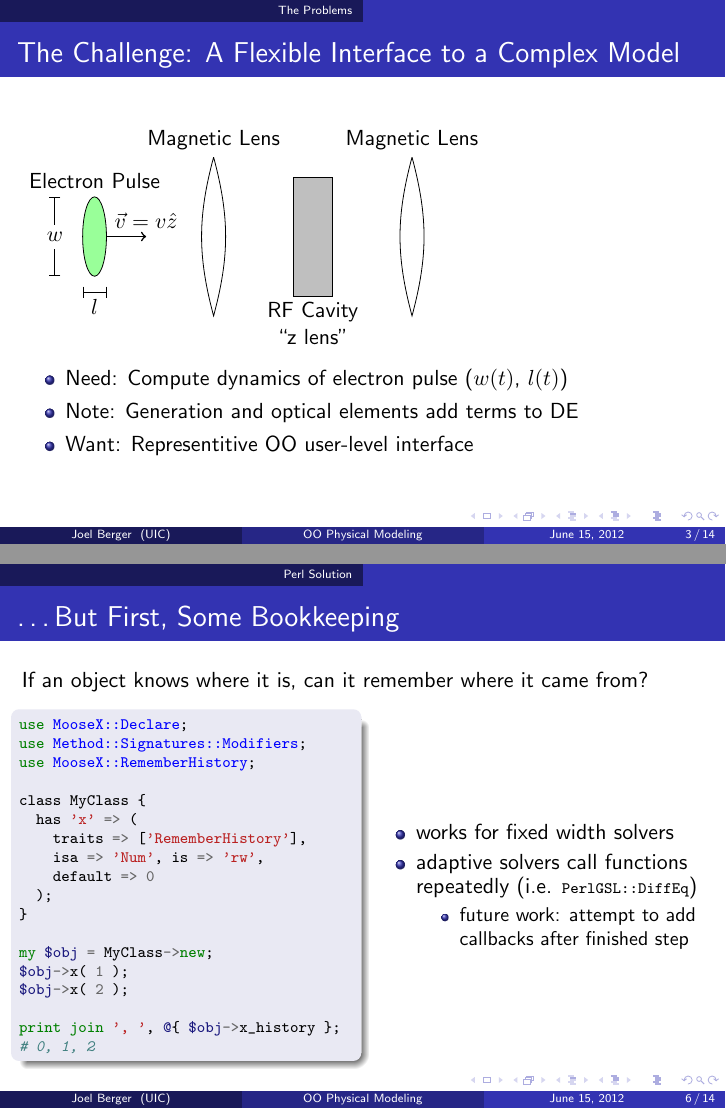
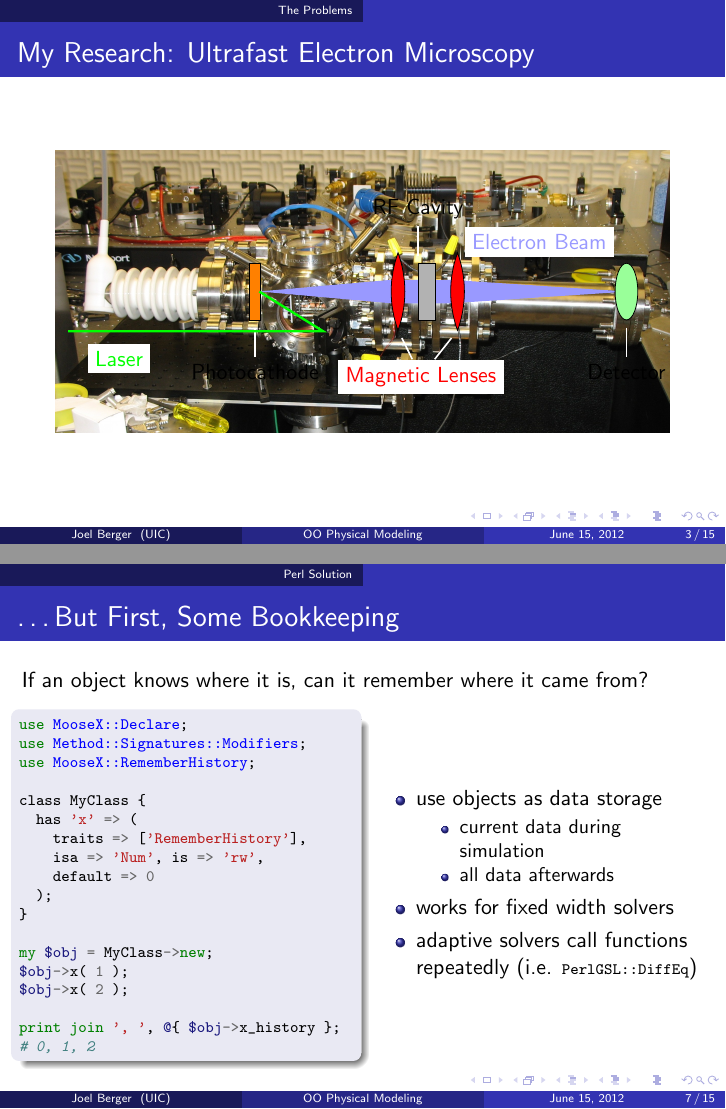
Before and after one commit to jberger/YAPCNA2012, LaTeX slides (NumSim/numsim.tex, which reads NumSim/hardware.tex): pages 7 and 15 of 28 before the commit and pages 8 and 25 of 38 after it, joined at a grey line. Compiled offline with pdfLaTeX.

Commit message:
added the picture of the hardware under beam schematic for connection to realism

```diff
--- /dev/null
+++ b/NumSim/hardware.tex
@@ -0,0 +1,72 @@
+\pgfdeclarelayer{background}
+\pgfdeclarelayer{beam}
+\pgfsetlayers{background,beam,main}
+
+\begin{figure}
+  \centering
+  \begin{tikzpicture}
+    [every pin edge/.style={white,thick}]
+    \begin{pgfonlayer}{background}
+      \node {\includegraphics[width=0.9\linewidth]{column_lenses}};
+    \end{pgfonlayer}
+    \draw<2->
+      [fill=orange]
+      (-2,-0.5)
+      -- ++(0.2,0)
+        node [midway,pin={below,fill=white:Photocathode}] {}
+      -- ++(0,1)
+        node [midway,inner sep=0.1] (source) {}
+      -- ++(-0.2,0)
+      -- cycle
+    ;
+    \draw<2->
+      [fill=red]
+      ($(source) + (2.35,0) $) node [inner sep=2mm] (lens1) {}
+      arc (180:160:2)
+      arc (20:-20:2)
+        node (label lens1) {}
+      arc (200:180:2)
+    ;
+    \draw<2->
+      [fill=red]
+      ($(source) + (3.4,0) $) node [inner sep=2mm] (lens2) {}
+      arc (180:160:2)
+      arc (20:-20:2)
+        node (label lens2) {}
+      arc (200:180:2)
+    ;
+    \node<2-> at ($(lens1)!0.5!(lens2) + (0,-1.5)$) (lens label) [red,fill=white] {Magnetic Lenses};
+    \foreach \x in {1,2}
+      \draw<2-> [white,thick] (lens label) -- (label lens\x);
+    \draw<2->
+      [fill=green!40]
+      ($(source) + (6.5,0)$) node [inner sep=0] (detector) {}
+        ellipse (0.2 and 0.5)
+          node at ($(source) + (6.5,-0.5)$) [pin={below,fill=white:Detector}] {}
+    ;
+    \draw<3->
+      [green,very thick]
+      (-5.2,-0.7)
+      -- (-0.7,-0.7)
+        node [pos=0.2,below=2mm,fill=white] {Laser}
+      -- (source.east)
+    ;
+    \draw<5-> [fill=gray!60]
+      ($(lens1)!0.5!(lens2) + (-0.05,0.5)$)
+      node [pin={above,fill=white:{RF Cavity}}] {}
+      rectangle ++(0.3,-1)
+    ;
+    \begin{pgfonlayer}{beam}
+      \fill<4->
+        [blue!40]
+        (source)
+        -- (lens1.north)
+        -- (lens2.north)
+        -- (detector.east)
+          node [midway,above=5mm,fill=white] {Electron Beam}
+        -- (lens2.south)
+        -- (lens1.south)
+      ;
+    \end{pgfonlayer}
+  \end{tikzpicture}
+\end{figure}
--- a/NumSim/numsim.tex
+++ b/NumSim/numsim.tex
@@ -4,6 +4,7 @@
 \setbeamercovered{transparent=50}
 
 \usepackage{tikz}
+\usetikzlibrary{calc}
 \usepackage{url}
 
 \usepackage{pygments}
@@ -38,6 +39,10 @@
       \frac{d^2x}{dt^2} = -x \quad\implies\quad x(t) = sin(x*t) + C
     \end{equation*}
   \end{block}
+\end{frame}
+
+\begin{frame}{My Research: Ultrafast Electron Microscopy}
+  \input{hardware}
 \end{frame}
 
 \begin{frame}{The Challenge: A Flexible Interface to a Complex Model}
@@ -119,8 +124,7 @@
     \end{column}
     \begin{column}{0.49\linewidth}
       \begin{itemize}
-        \item works for fixed width solvers
-        \item adaptive solvers call functions repeatedly (i.e. \code{PerlGSL::DiffEq})
-          \begin{itemize}
-            \item future work: attempt to add callbacks after finished step
-          \end{itemize}
+        \item<2-> use objects as data storage
+        \begin{itemize}
+          \item<3-> current data during simulation
+          \item<4-> all data afterwards
```
Also changed, not shown: NumSim/column_lenses.jpg (added), NumSim/numsim.tex (3 more changed lines).
